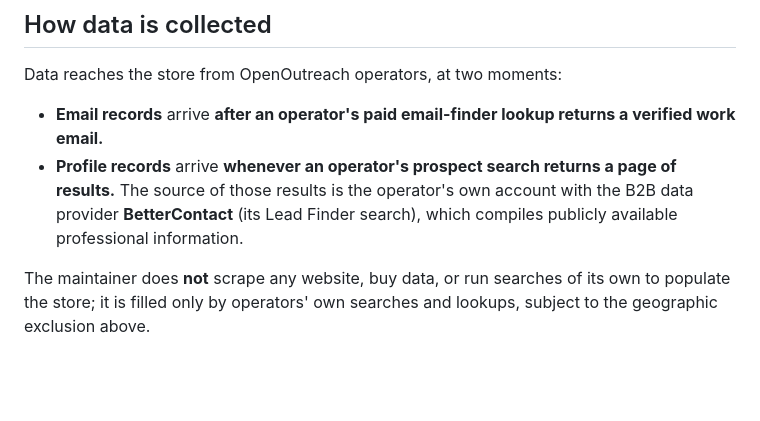
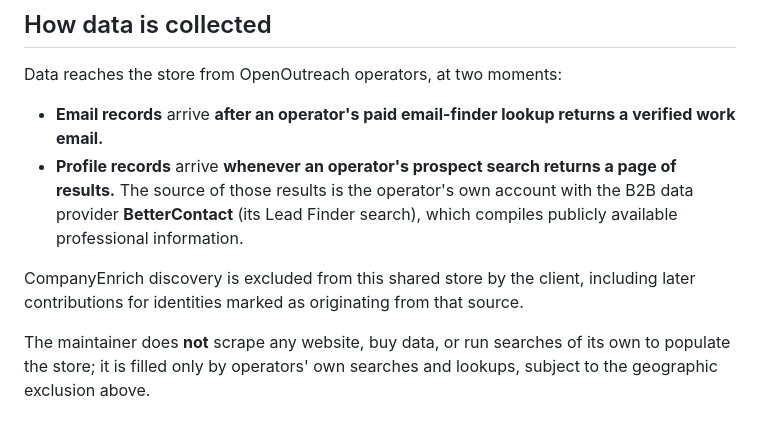
Before and after one commit to eracle/OpenOutFind, a Markdown page: PRIVACY_NOTICE.md, the part around the change. Drawn GitHub-style; blank space fills up the shorter version.

Commit message:
Document CompanyEnrich exclusion from shared contacts data

```diff
--- a/PRIVACY_NOTICE.md
+++ b/PRIVACY_NOTICE.md
@@ -43,6 +43,8 @@ Data reaches the store from OpenOutreach operators, at two moments:
 - **Email records** arrive **after an operator's paid email-finder lookup returns a verified work email.**
 - **Profile records** arrive **whenever an operator's prospect search returns a page of results.** The source of those results is the operator's own account with the B2B data provider **BetterContact** (its Lead Finder search), which compiles publicly available professional information.
 
+CompanyEnrich discovery is excluded from this shared store by the client, including later contributions for identities marked as originating from that source.
+
 The maintainer does **not** scrape any website, buy data, or run searches of its own to populate the store; it is filled only by operators' own searches and lookups, subject to the geographic exclusion above.
 
 ## How data is used and disclosed
```
